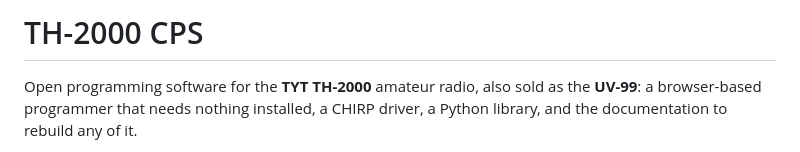
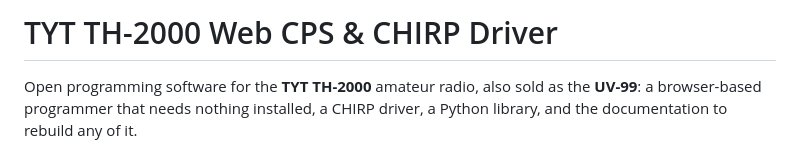
Before and after one commit to dobrishinov/TYT-TH-2000, a Markdown page: README.md, the part around the change. Rendered like a GitHub page.

Commit message:
Update README title to include full project name and clarify purpose

```diff
--- a/README.md
+++ b/README.md
@@ -1,4 +1,4 @@
-# TH-2000 CPS
+# TYT TH-2000 Web CPS & CHIRP Driver
 
 Open programming software for the **TYT TH-2000** amateur radio, also sold as
 the **UV-99**: a browser-based programmer that needs nothing installed, a CHIRP
```
